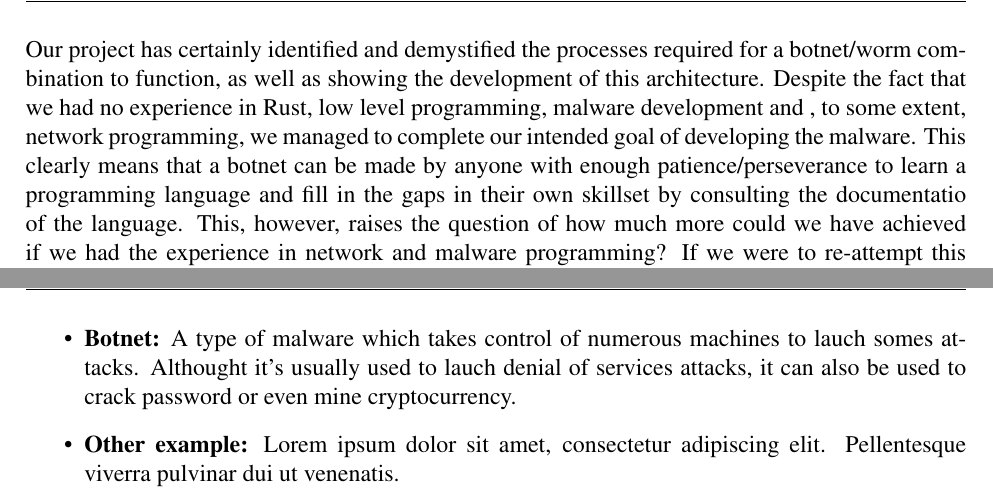
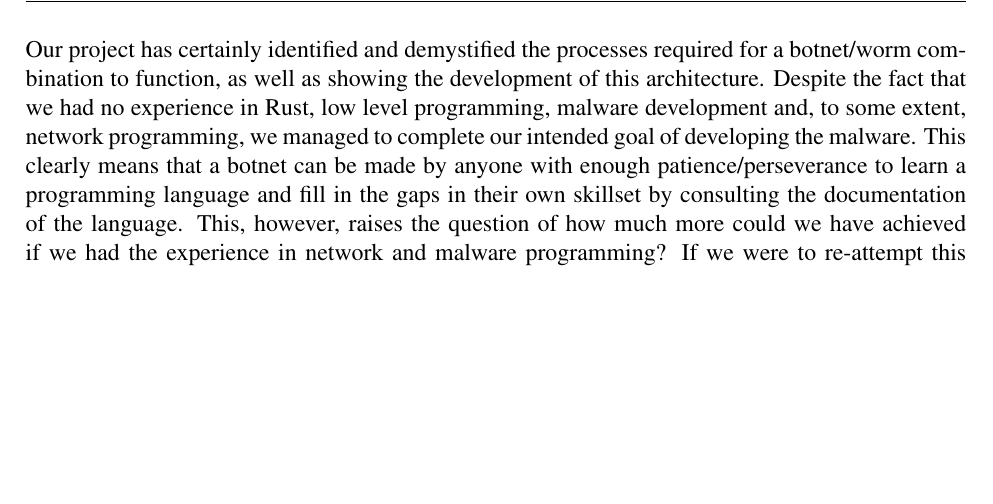
Before and after one commit to Anklestonn/thirdYearProject, a LaTeX thesis (thesis/main.tex, which reads thesis/parts/conclusion.tex, thesis/parts/glossary.tex): two parts of pages 16 and 17 of 18 before the commit and part of page 16 of 17 after it, the two joined at a grey line, cut so that both start at the same text, the shorter picture padded with empty space. Compiled offline with pdfLaTeX.

Commit message:
remove the glossary, some correction to the conclusion.

```diff
--- a/thesis/parts/conclusion.tex
+++ b/thesis/parts/conclusion.tex
@@ -9,10 +9,9 @@
 	\addcontentsline{toc}{chapter}{Conclusion}
 
 
-    %TODO
     Our project has certainly identified and demystified the processes required for a botnet/worm combination to function, as well as showing the development of this architecture.
-Despite the fact that we had no experience in Rust, low level programming, malware development and , to some extent, network programming, we managed to complete our intended goal of developing the malware.
-This clearly means that a botnet can be made by anyone with enough patience/perseverance to learn a programming language and fill in the gaps in their own skillset by consulting the documentatio of the language.
+    Despite the fact that we had no experience in Rust, low level programming, malware development and, to some extent, network programming, we managed to complete our intended goal of developing the malware.
+    This clearly means that a botnet can be made by anyone with enough patience/perseverance to learn a programming language and fill in the gaps in their own skillset by consulting the documentation of the language.
     This, however, raises the question of how much more could we have achieved if we had the experience in network and malware programming?
     If we were to re-attempt this project in a month's time then there would be a marked decrease in initial development time and more advanced features, such as decentralization could be achieved within the same time frame.
     Although the botnet was a crucial aspect of the malware it wasnt what made the malware work, per se, though it was merely a chassis for the bot network to form.
--- a/thesis/parts/glossary.tex
+++ /dev/null
@@ -9,18 +0,0 @@
-	\addcontentsline{toc}{chapter}{Glossary}
-
-	\begin{itemize}
-
-        % Examples.
-		\item \textbf{Botnet:} A type of malware which takes control of numerous machines to lauch somes attacks. Althought it's usually used to lauch denial of services attacks, it can also be used to crack password or even mine cryptocurrency.
-
-		\item \textbf{Other example:} Lorem ipsum dolor sit amet, consectetur adipiscing elit. Pellentesque viverra pulvinar dui ut venenatis.
-
-
-
-	\end{itemize}
-
-	\vspace{10pt}
-
-
-
-\end{document}
```
Also changed, not shown: thesis/main.tex (+0 -1 lines), thesis/main.pdf, thesis/parts/glossary.tex (8 more changed lines). Lines whose indentation alone changed are shown as unchanged.
